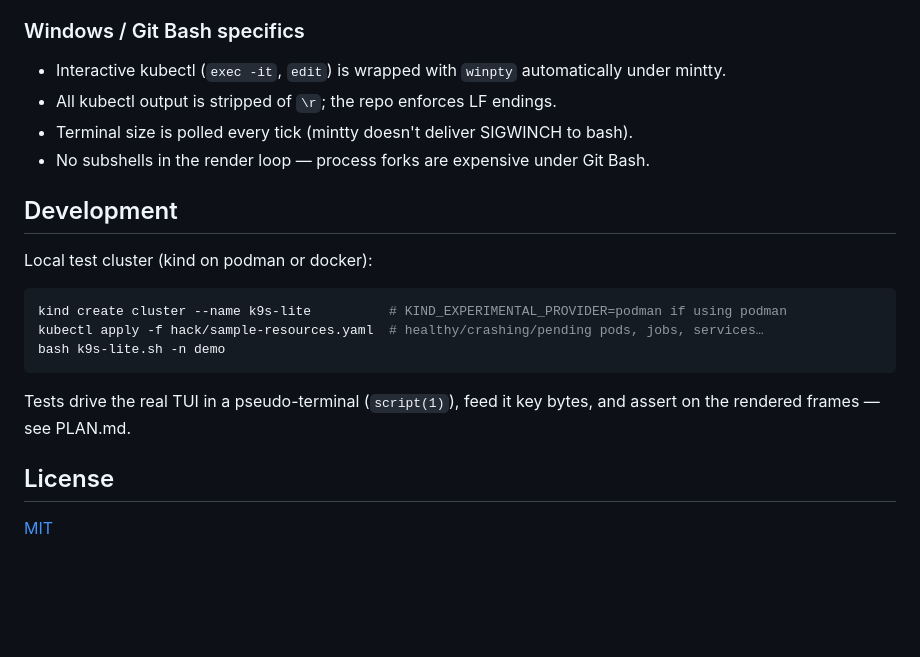
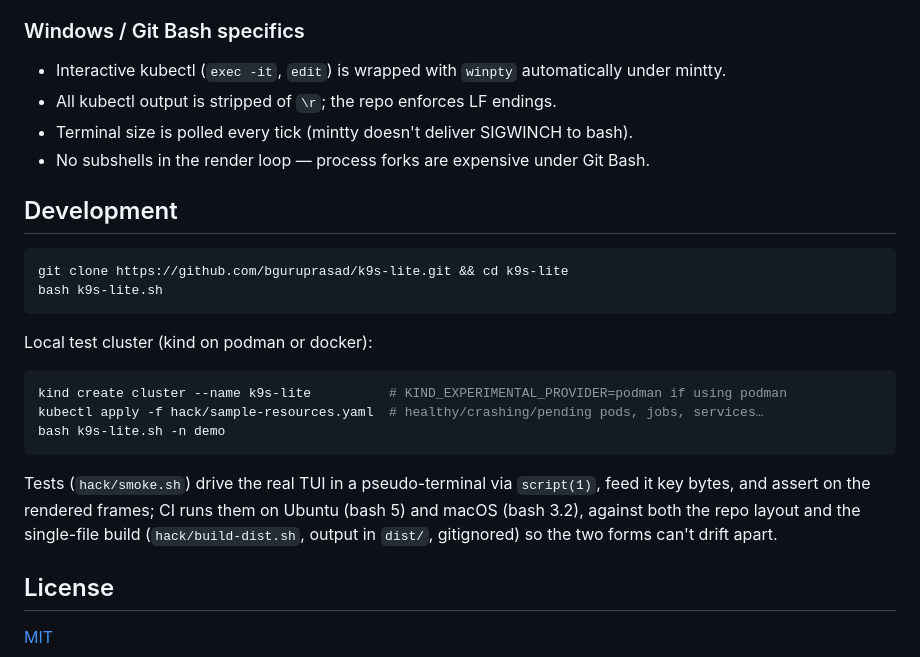
Before and after one commit to bguruprasad/k9s-lite, a Markdown page: README.md, the part around one of its changes. Drawn GitHub-style; blank space fills up the shorter version.

````diff
--- a/README.md
+++ b/README.md
@@ -142,13 +134,18 @@ See [PLAN.md](PLAN.md) for the full design and milestone history.
 
 ### Windows / Git Bash specifics
 
-- Interactive kubectl (`exec -it`, `edit`) is wrapped with `winpty` automatically
-  under mintty.
+- Interactive kubectl (`exec -it`, `edit`) is wrapped with `winpty`
+  automatically under mintty.
 - All kubectl output is stripped of `\r`; the repo enforces LF endings.
 - Terminal size is polled every tick (mintty doesn't deliver SIGWINCH to bash).
 - No subshells in the render loop — process forks are expensive under Git Bash.
 
 ## Development
+
+```sh
+git clone https://github.com/bguruprasad/k9s-lite.git && cd k9s-lite
+bash k9s-lite.sh
+```
 
 Local test cluster (kind on podman or docker):
 
@@ -158,8 +155,11 @@ kubectl apply -f hack/sample-resources.yaml  # healthy/crashing/pending pods, jo
 bash k9s-lite.sh -n demo
 ```
 
-Tests drive the real TUI in a pseudo-terminal (`script(1)`), feed it key bytes,
-and assert on the rendered frames — see PLAN.md.
+Tests (`hack/smoke.sh`) drive the real TUI in a pseudo-terminal via
+`script(1)`, feed it key bytes, and assert on the rendered frames; CI runs
+them on Ubuntu (bash 5) and macOS (bash 3.2), against both the repo layout
+and the single-file build (`hack/build-dist.sh`, output in `dist/`,
+gitignored) so the two forms can't drift apart.
 
 ## License
 
````
Also changed, not shown: other parts of README.md (+76 -84 lines).
